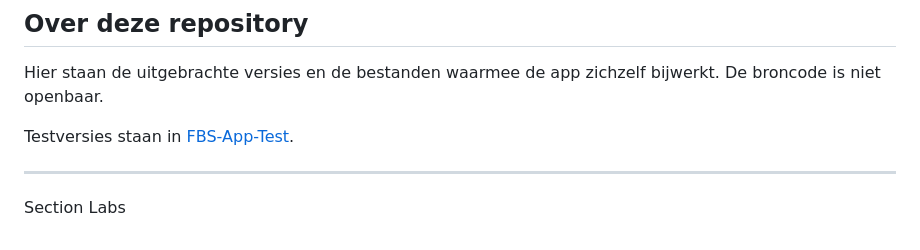
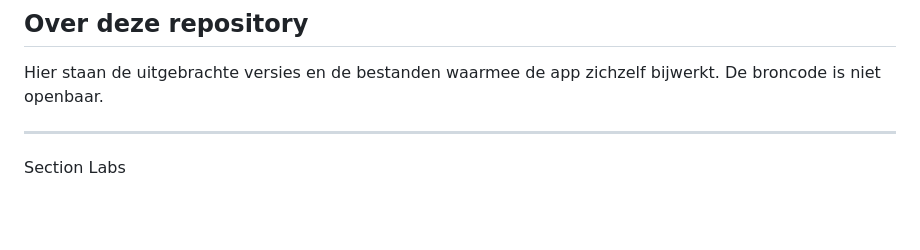
Before and after one commit to NLSection/FBS-App-Client, a Markdown page: README.md, the part around the change. Rendered like a GitHub page; blank space fills up the shorter version.

Commit message:
docs: landingspagina bijgewerkt (v0.9.2)

```diff
--- a/README.md
+++ b/README.md
@@ -128,8 +128,6 @@ wegschrijven naar een map die je zelf kiest. Terugzetten kan vanuit de app.
 Hier staan de uitgebrachte versies en de bestanden waarmee de app zichzelf
 bijwerkt. De broncode is niet openbaar.
 
-Testversies staan in [FBS-App-Test](../../../FBS-App-Test).
-
 ---
 
 Section Labs
```
